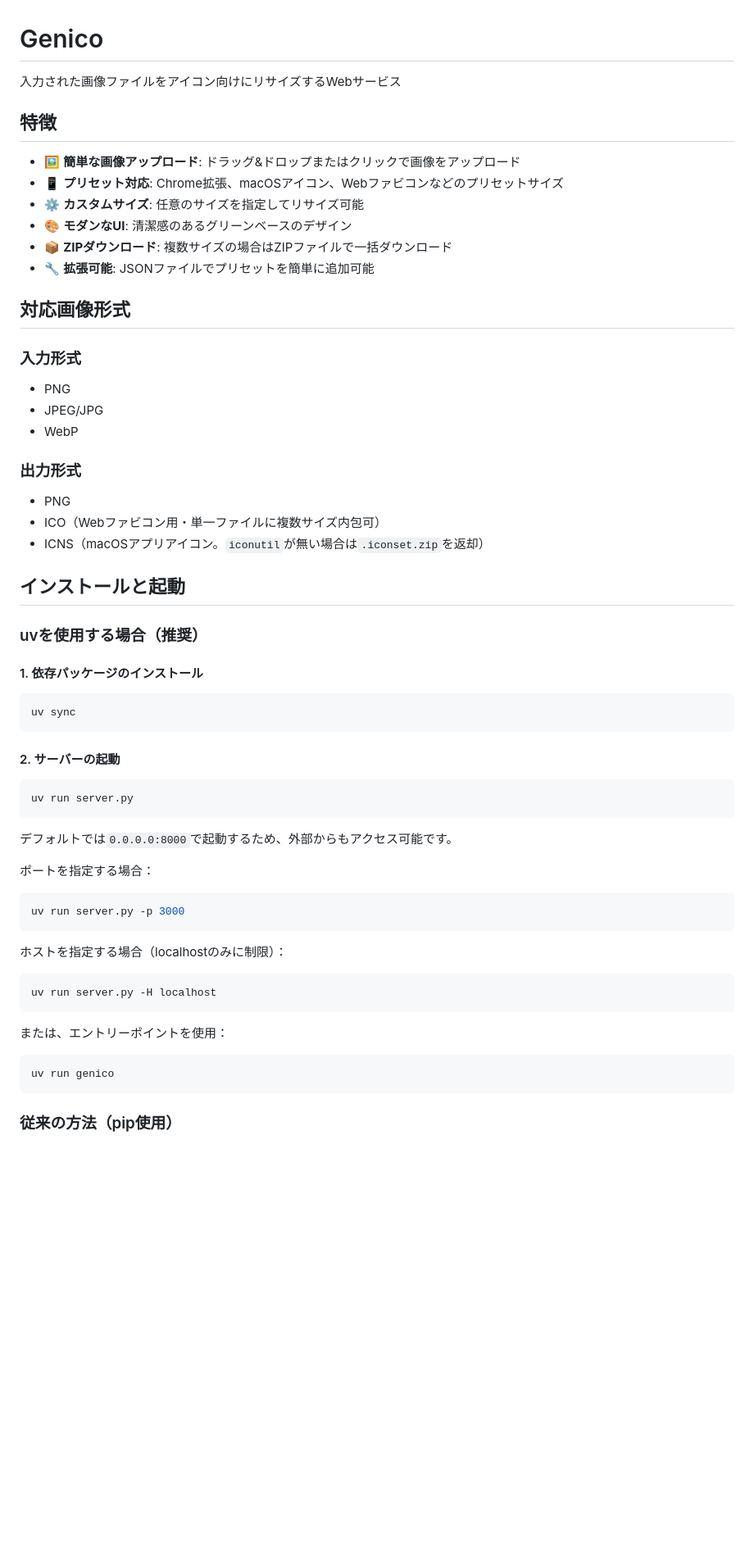
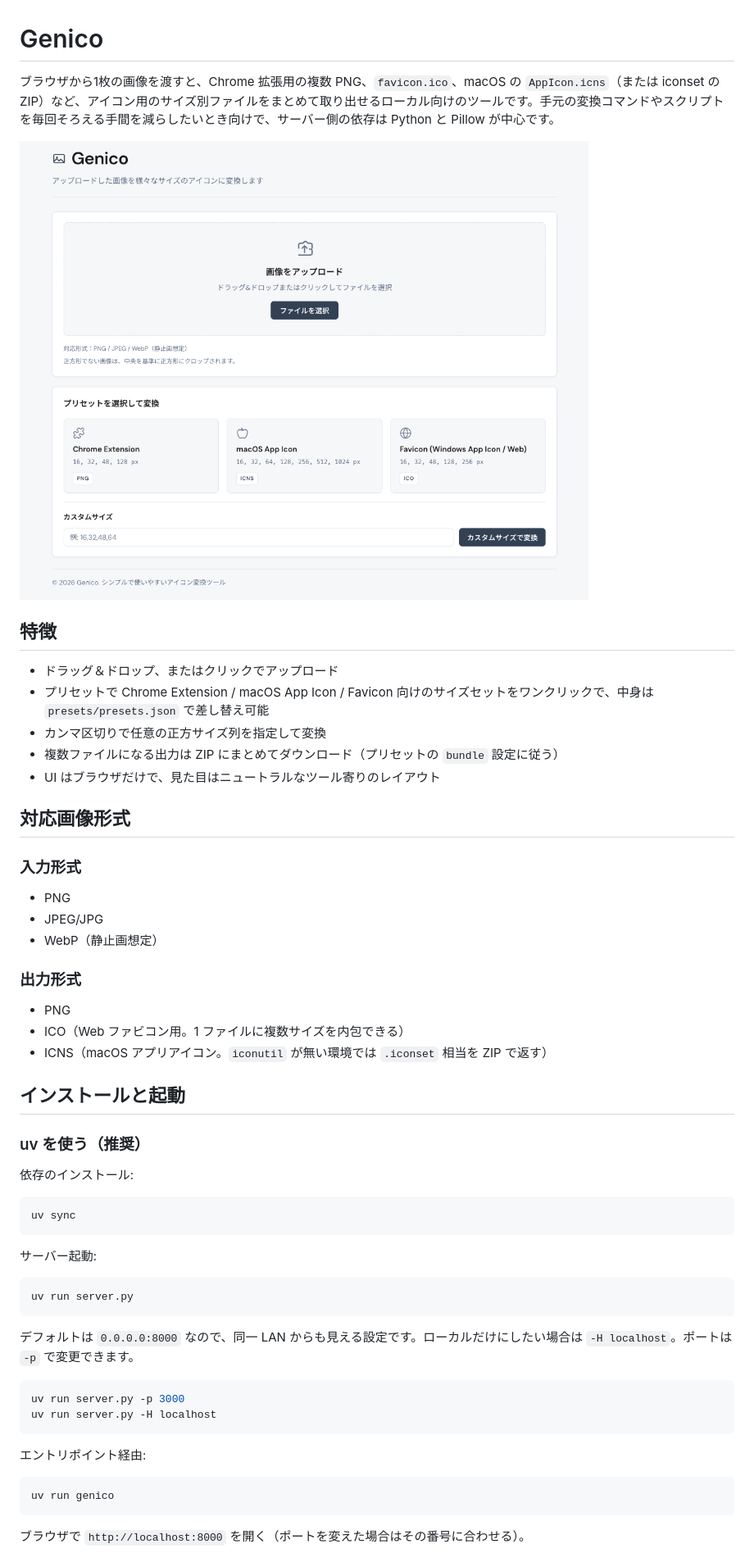
Before and after one commit to Nagaemonn/genico, a Markdown page: README.md, the part around the change printed below. Shown: that part at 82% size. Rendered like a GitHub page; pictures changed too: docs/images/genico_introduction.png (added); blank space fills up the shorter version.

Commit message:
Update README.md to enhance service description, installation instructions, and usage guidelines. Add new image for UI introduction and clarify preset configuration details.

````diff
--- a/README.md
+++ b/README.md
@@ -1,62 +1,59 @@
 # Genico
-入力された画像ファイルをアイコン向けにリサイズするWebサービス
+
+ブラウザから1枚の画像を渡すと、Chrome 拡張用の複数 PNG、`favicon.ico`、macOS の `AppIcon.icns`（または iconset の ZIP）など、アイコン用のサイズ別ファイルをまとめて取り出せるローカル向けのツールです。手元の変換コマンドやスクリプトを毎回そろえる手間を減らしたいとき向けで、サーバー側の依存は Python と Pillow が中心です。
+
+![Web UI](docs/images/genico_introduction.png)
 
 ## 特徴
 
-- 🖼️ **簡単な画像アップロード**: ドラッグ&ドロップまたはクリックで画像をアップロード
-- 📱 **プリセット対応**: Chrome拡張、macOSアイコン、Webファビコンなどのプリセットサイズ
-- ⚙️ **カスタムサイズ**: 任意のサイズを指定してリサイズ可能
-- 🎨 **モダンなUI**: 清潔感のあるグリーンベースのデザイン
-- 📦 **ZIPダウンロード**: 複数サイズの場合はZIPファイルで一括ダウンロード
-- 🔧 **拡張可能**: JSONファイルでプリセットを簡単に追加可能
+- ドラッグ＆ドロップ、またはクリックでアップロード
+- プリセットで Chrome Extension / macOS App Icon / Favicon 向けのサイズセットをワンクリックで、中身は `presets/presets.json` で差し替え可能
+- カンマ区切りで任意の正方サイズ列を指定して変換
+- 複数ファイルになる出力は ZIP にまとめてダウンロード（プリセットの `bundle` 設定に従う）
+- UI はブラウザだけで、見た目はニュートラルなツール寄りのレイアウト
 
 ## 対応画像形式
 
 ### 入力形式
+
 - PNG
 - JPEG/JPG
-- WebP
+- WebP（静止画想定）
 
 ### 出力形式
+
 - PNG
-- ICO（Webファビコン用・単一ファイルに複数サイズ内包可）
-- ICNS（macOSアプリアイコン。`iconutil`が無い場合は`.iconset.zip`を返却）
+- ICO（Web ファビコン用。1 ファイルに複数サイズを内包できる）
+- ICNS（macOS アプリアイコン。`iconutil` が無い環境では `.iconset` 相当を ZIP で返す）
 
 ## インストールと起動
 
-### uvを使用する場合（推奨）
+### uv を使う（推奨）
 
-#### 1. 依存パッケージのインストール
+依存のインストール:
 
 ```bash
 uv sync
 ```
 
-#### 2. サーバーの起動
+サーバー起動:
 
 ```bash
 uv run server.py
 ```
 
-デフォルトでは`0.0.0.0:8000`で起動するため、外部からもアクセス可能です。
-
-ポートを指定する場合：
+デフォルトは `0.0.0.0:8000` なので、同一 LAN からも見える設定です。ローカルだけにしたい場合は `-H localhost`。ポートは `-p` で変更できます。
 
 ```bash
 uv run server.py -p 3000
-```
-
-ホストを指定する場合（localhostのみに制限）：
-
-```bash
 uv run server.py -H localhost
 ```
 
-または、エントリーポイントを使用：
+エントリポイント経由:
 
 ```bash
 uv run genico
 ```
 
-### 従来の方法（pip使用）
+ブラウザで `http://localhost:8000` を開く（ポートを変えた場合はその番号に合わせる）。
 
````
Also changed, not shown: other parts of README.md (+24 -50 lines).
